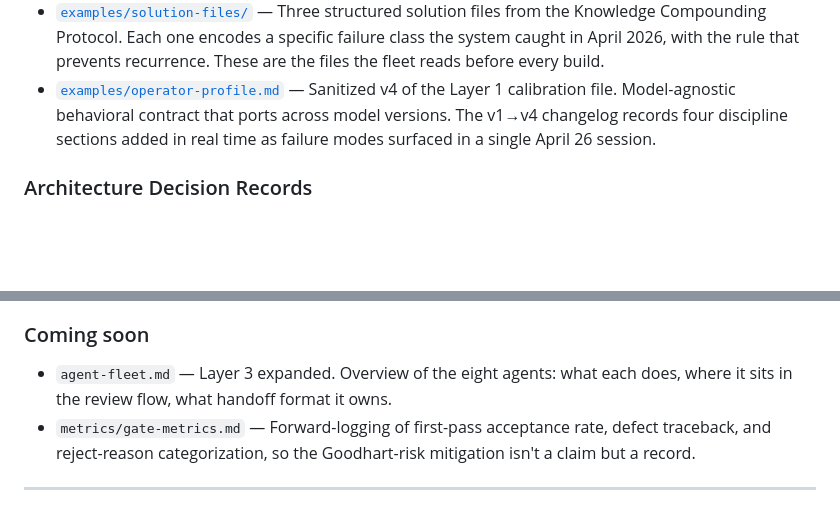
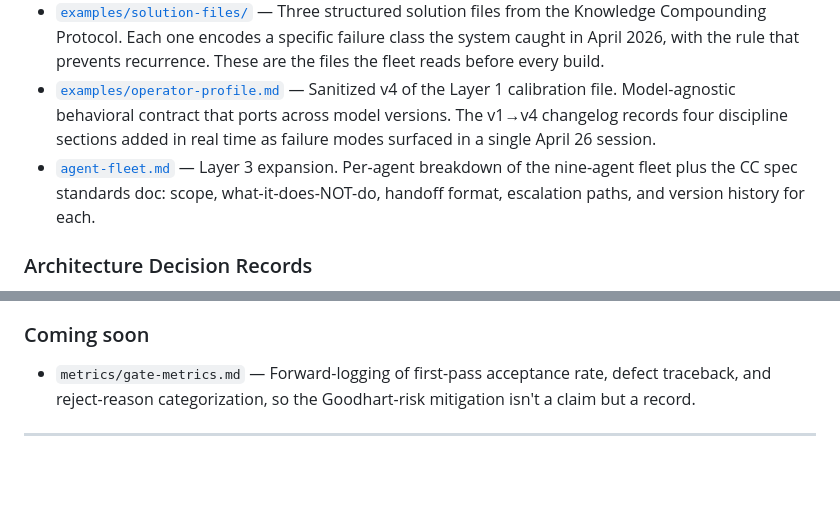
Before and after one commit to jmill823/deltascanner-ai-pm, a Markdown page: README.md, 2 parts joined by grey strips. Rendered like a GitHub page; blank space fills up the shorter version.

```diff
--- a/README.md
+++ b/README.md
@@ -55,6 +55,7 @@ Visual companion to the case study. Each layer in the diagram corresponds to a s
 - [`examples/spec-prod30-atomic-pipeline.md`](./examples/spec-prod30-atomic-pipeline.md) — Representative build spec following the template. The actual PROD30 build is the site of a pipeline-gate false positive, documented in the solution files.
 - [`examples/solution-files/`](./examples/solution-files/) — Three structured solution files from the Knowledge Compounding Protocol. Each one encodes a specific failure class the system caught in April 2026, with the rule that prevents recurrence. These are the files the fleet reads before every build.
 - [`examples/operator-profile.md`](./examples/operator-profile.md) — Sanitized v4 of the Layer 1 calibration file. Model-agnostic behavioral contract that ports across model versions. The v1→v4 changelog records four discipline sections added in real time as failure modes surfaced in a single April 26 session.
+- [`agent-fleet.md`](./agent-fleet.md) — Layer 3 expansion. Per-agent breakdown of the nine-agent fleet plus the CC spec standards doc: scope, what-it-does-NOT-do, handoff format, escalation paths, and version history for each.
 
 ### Architecture Decision Records
 
@@ -66,7 +67,6 @@ Visual companion to the case study. Each layer in the diagram corresponds to a s
 
 ### Coming soon
 
-- `agent-fleet.md` — Layer 3 expanded. Overview of the eight agents: what each does, where it sits in the review flow, what handoff format it owns.
 - `metrics/gate-metrics.md` — Forward-logging of first-pass acceptance rate, defect traceback, and reject-reason categorization, so the Goodhart-risk mitigation isn't a claim but a record.
 
 ---
```
Also changed, not shown: agent-fleet.md (added, +157 -0 lines).
